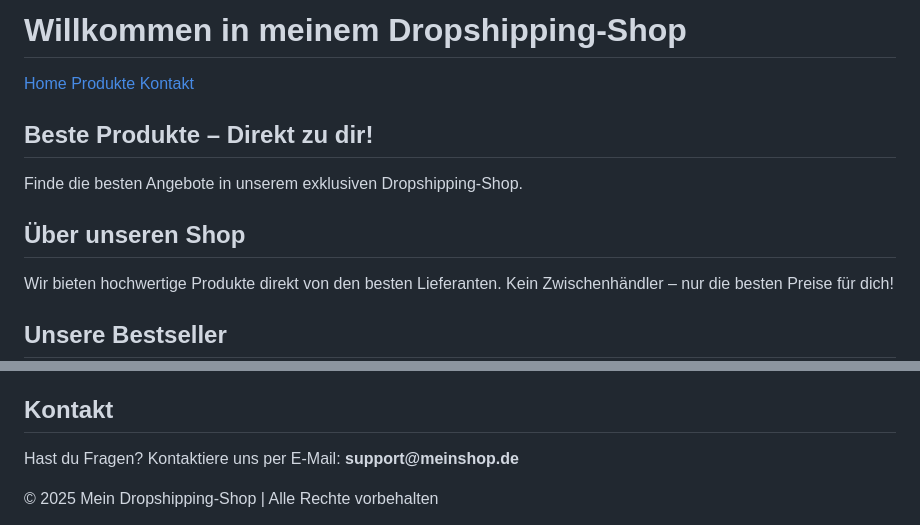
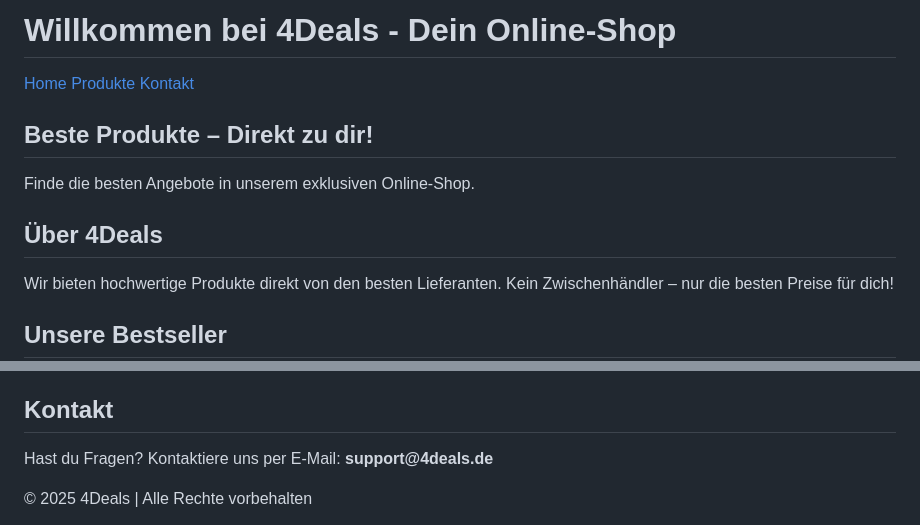
Before and after one commit to Prexy97/4Deals, a Markdown page: README.md, 2 parts joined by grey strips. Rendered like a GitHub page.

```diff
--- a/README.md
+++ b/README.md
@@ -3,7 +3,7 @@
 <head>
     <meta charset="UTF-8">
     <meta name="viewport" content="width=device-width, initial-scale=1.0">
-    <title>Mein Dropshipping-Shop</title>
+    <title>4Deals - Dein Online-Shop</title>
     <style>
         body {
             font-family: Arial, sans-serif;
@@ -80,7 +80,7 @@
 </head>
 <body>
     <header>
-        <h1>Willkommen in meinem Dropshipping-Shop</h1>
+        <h1>Willkommen bei 4Deals - Dein Online-Shop</h1>
     </header>
     <nav>
         <a href="#home">Home</a>
@@ -89,10 +89,10 @@
     </nav>
     <section class="hero">
         <h2>Beste Produkte – Direkt zu dir!</h2>
-        <p>Finde die besten Angebote in unserem exklusiven Dropshipping-Shop.</p>
+        <p>Finde die besten Angebote in unserem exklusiven Online-Shop.</p>
     </section>
     <div class="container">
-        <h2>Über unseren Shop</h2>
+        <h2>Über 4Deals</h2>
         <p>Wir bieten hochwertige Produkte direkt von den besten Lieferanten. Kein Zwischenhändler – nur die besten Preise für dich!</p>
     </div>
     <div class="container" id="produkte">
@@ -123,10 +123,10 @@
     </div>
     <div class="container" id="kontakt">
         <h2>Kontakt</h2>
-        <p>Hast du Fragen? Kontaktiere uns per E-Mail: <strong>support@meinshop.de</strong></p>
+        <p>Hast du Fragen? Kontaktiere uns per E-Mail: <strong>support@4deals.de</strong></p>
     </div>
     <footer>
-        &copy; 2025 Mein Dropshipping-Shop | Alle Rechte vorbehalten
+        &copy; 2025 4Deals | Alle Rechte vorbehalten
     </footer>
 </body>
 </html>
```
